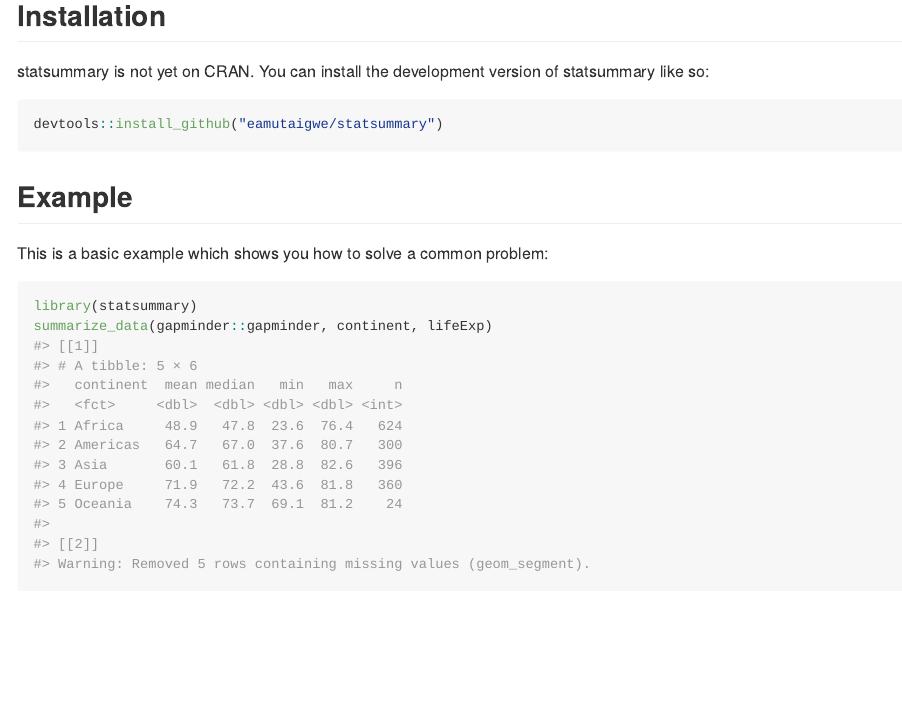
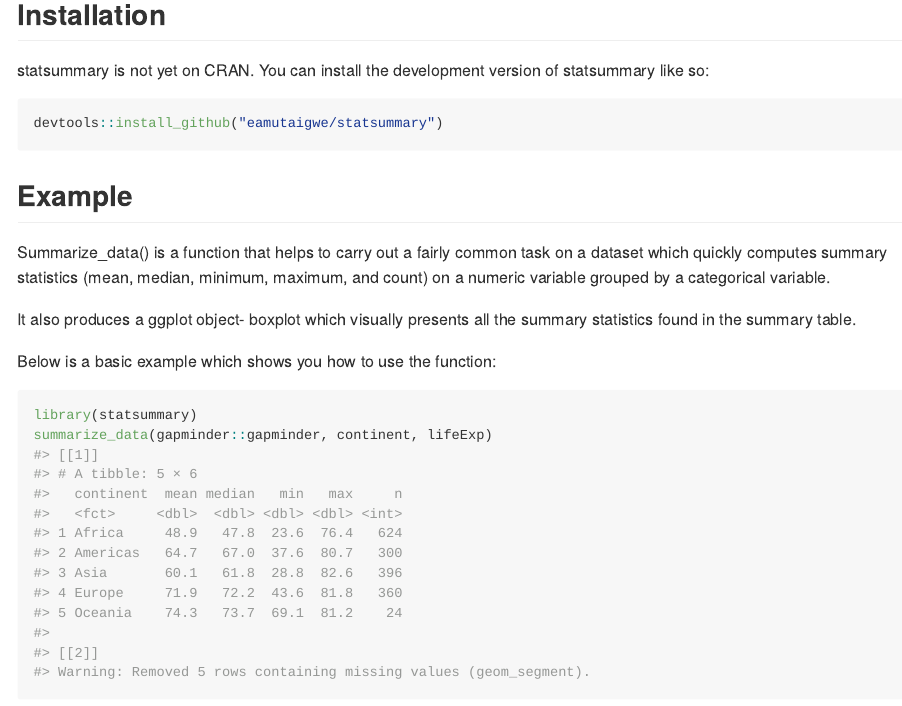
Before and after one commit to eamutaigwe/statsummary, an R Markdown document (README.Rmd): the page in a window 1100 px wide, from 190 px down. The pictures show the output file README.md that the author committed with the source, drawn offline in the style of GitHub.

Commit message:
update README.Rmd and knit to README.md

````diff
--- a/README.Rmd
+++ b/README.Rmd
@@ -30,7 +30,11 @@ devtools::install_github("eamutaigwe/statsummary")
 
 ## Example
 
-This is a basic example which shows you how to solve a common problem:
+Summarize_data() is a function that helps to carry out a fairly common task on a dataset which quickly computes summary statistics (mean, median, minimum, maximum, and count) on a numeric variable grouped by a categorical variable.
+
+It also produces a ggplot object- boxplot which visually presents all the summary statistics found in the summary table.
+
+Below is a basic example which shows you how to use the function:
 
 ```{r example}
 library(statsummary)
````
Also changed, not shown: README.md.
